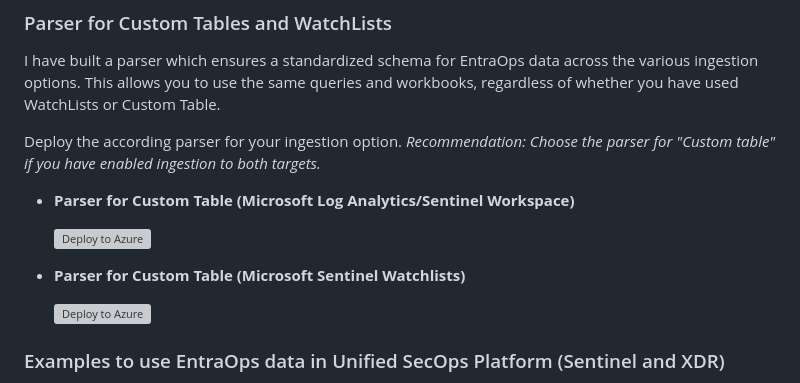
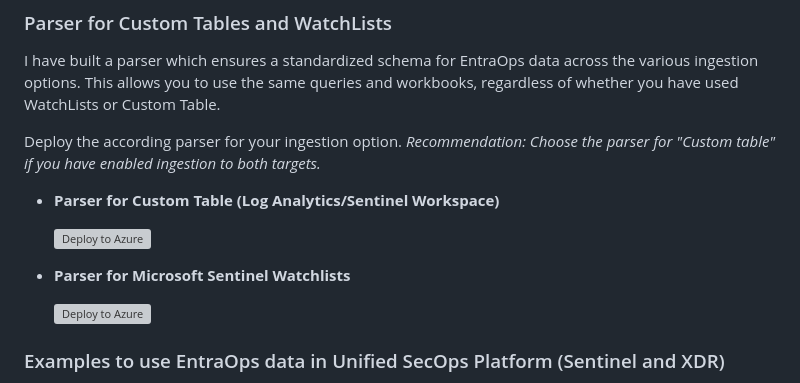
Before and after one commit to Cloud-Architekt/EntraOps, a Markdown page: README.md, the part around one of its changes. Drawn GitHub-style; grey boxes are pictures that could not be loaded.

Commit message:
Fixed typo

```diff
--- a/README.md
+++ b/README.md
@@ -159,11 +159,11 @@ This allows you to use the same queries and workbooks, regardless of whether you
 Deploy the according parser for your ingestion option.
 _Recommendation: Choose the parser for "Custom table" if you have enabled ingestion to both targets._
 
-* **Parser for Custom Table (Microsoft Log Analytics/Sentinel Workspace)**
+* **Parser for Custom Table (Log Analytics/Sentinel Workspace)**
 
     [![Deploy to Azure](https://aka.ms/deploytoazurebutton)](https://portal.azure.com/#create/Microsoft.Template/uri/https%3A%2F%2Fraw.githubusercontent.com%2FCloud-Architekt%2FEntraOps%2Fmain%2FParsers%2FPrivilegedEAM_CustomTable.json)
 
-* **Parser for Custom Table (Microsoft Sentinel Watchlists)**
+* **Parser for Microsoft Sentinel Watchlists**
 
     [![Deploy to Azure](https://aka.ms/deploytoazurebutton)](https://portal.azure.com/#create/Microsoft.Template/uri/https%3A%2F%2Fraw.githubusercontent.com%2FCloud-Architekt%2FEntraOps%2Fmain%2FParsers%2FPrivilegedEAM_WatchLists.json)
 
```
Also changed, not shown: other parts of README.md (+1 -1 lines).
